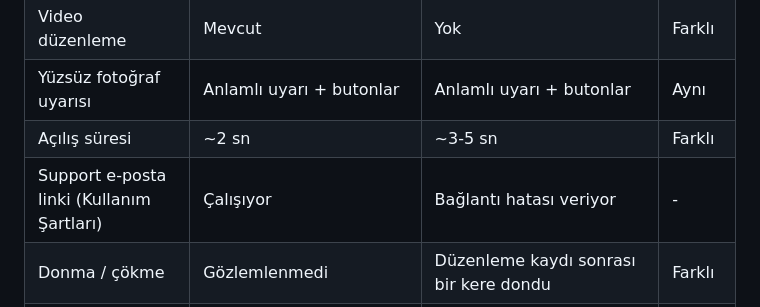
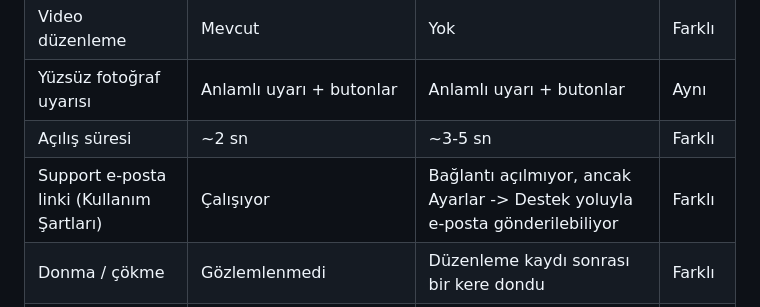
Before and after one commit to zynp-KC/QA-Portfolio, a Markdown page: Week06-Mobile-Testing/Day07-FaceLab-Exploratory-Testing/FaceLab-Exploratory-Testing.md, the part around the change. GitHub-like rendering.

Commit message:
Fixed Week06 Day07- FaceLab Exploratory Testing

```diff
--- a/Week06-Mobile-Testing/Day07-FaceLab-Exploratory-Testing/FaceLab-Exploratory-Testing.md
+++ b/Week06-Mobile-Testing/Day07-FaceLab-Exploratory-Testing/FaceLab-Exploratory-Testing.md
@@ -35,7 +35,7 @@ iOS ve Android platformlarında manuel keşif (exploratory) testi yapılmıştı
 | Video düzenleme  | Mevcut | Yok | Farklı |
 | Yüzsüz fotoğraf uyarısı | Anlamlı uyarı + butonlar | Anlamlı uyarı + butonlar | Aynı |
 | Açılış süresi | ~2 sn | ~3-5 sn | Farklı |
-| Support e-posta linki (Kullanım Şartları) | Çalışıyor | Bağlantı hatası veriyor | - |
+| Support e-posta linki (Kullanım Şartları) | Çalışıyor | Bağlantı açılmıyor, ancak Ayarlar -> Destek yoluyla e-posta gönderilebiliyor | Farklı |
 | Donma / çökme | Gözlemlenmedi | Düzenleme kaydı sonrası bir kere dondu | Farklı |
 | Metin taşması / layout | Gözlemlenmedi | Gözlemlenmedi | Aynı |
 | Buton boyutları | Normal, tutarlı | Normal, tutarlı | Aynı |
```
